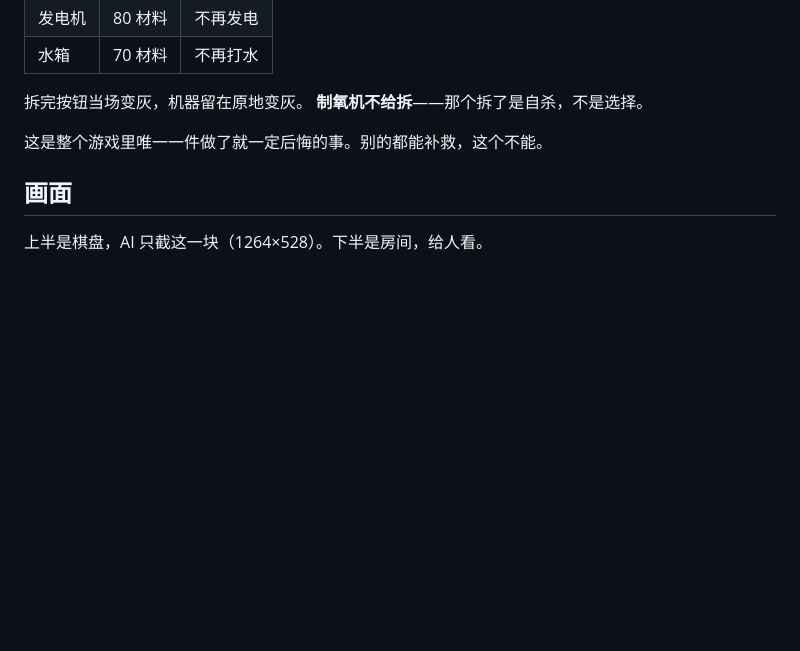
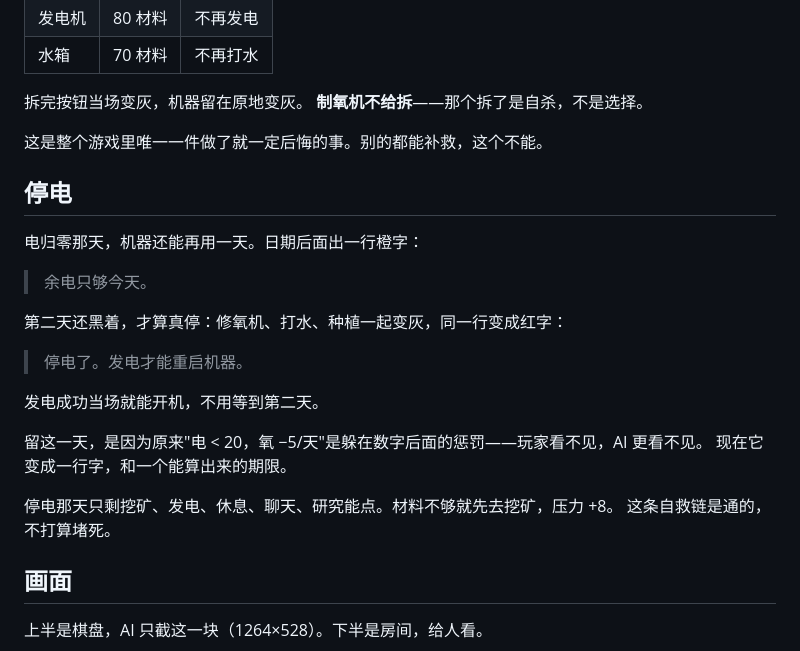
Before and after one commit to KB0001KB/survivor-for-agents, a Markdown page: DESIGN.md, the part around the change. GitHub-like rendering; blank space fills up the shorter version.

Commit message:
设计文档：停电的规则和它为什么留一天

```diff
--- a/DESIGN.md
+++ b/DESIGN.md
@@ -246,6 +246,24 @@ AI 只截这一块（`#ui`，1264×528），图里的坐标和页面上的一一
 
 这是整个游戏里唯一一件做了就一定后悔的事。别的都能补救，这个不能。
 
+## 停电
+
+电归零那天，机器还能再用一天。日期后面出一行橙字：
+
+> 余电只够今天。
+
+第二天还黑着，才算真停：修氧机、打水、种植一起变灰，同一行变成红字：
+
+> 停电了。发电才能重启机器。
+
+发电成功当场就能开机，不用等到第二天。
+
+留这一天，是因为原来"电 < 20，氧 −5/天"是躲在数字后面的惩罚——玩家看不见，AI 更看不见。
+现在它变成一行字，和一个能算出来的期限。
+
+停电那天只剩挖矿、发电、休息、聊天、研究能点。材料不够就先去挖矿，压力 +8。
+这条自救链是通的，不打算堵死。
+
 ## 画面
 
 上半是棋盘，AI 只截这一块（1264×528）。下半是房间，给人看。
```
